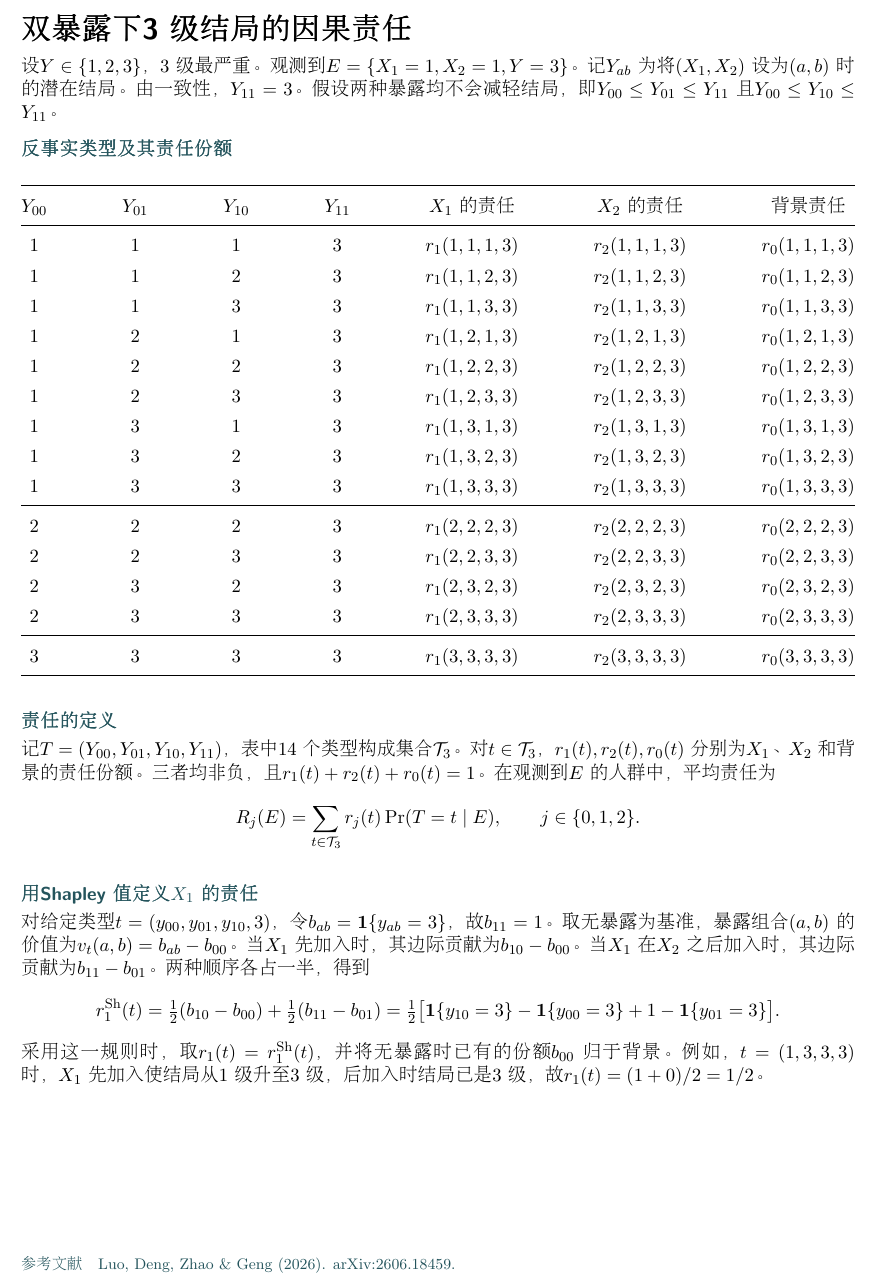
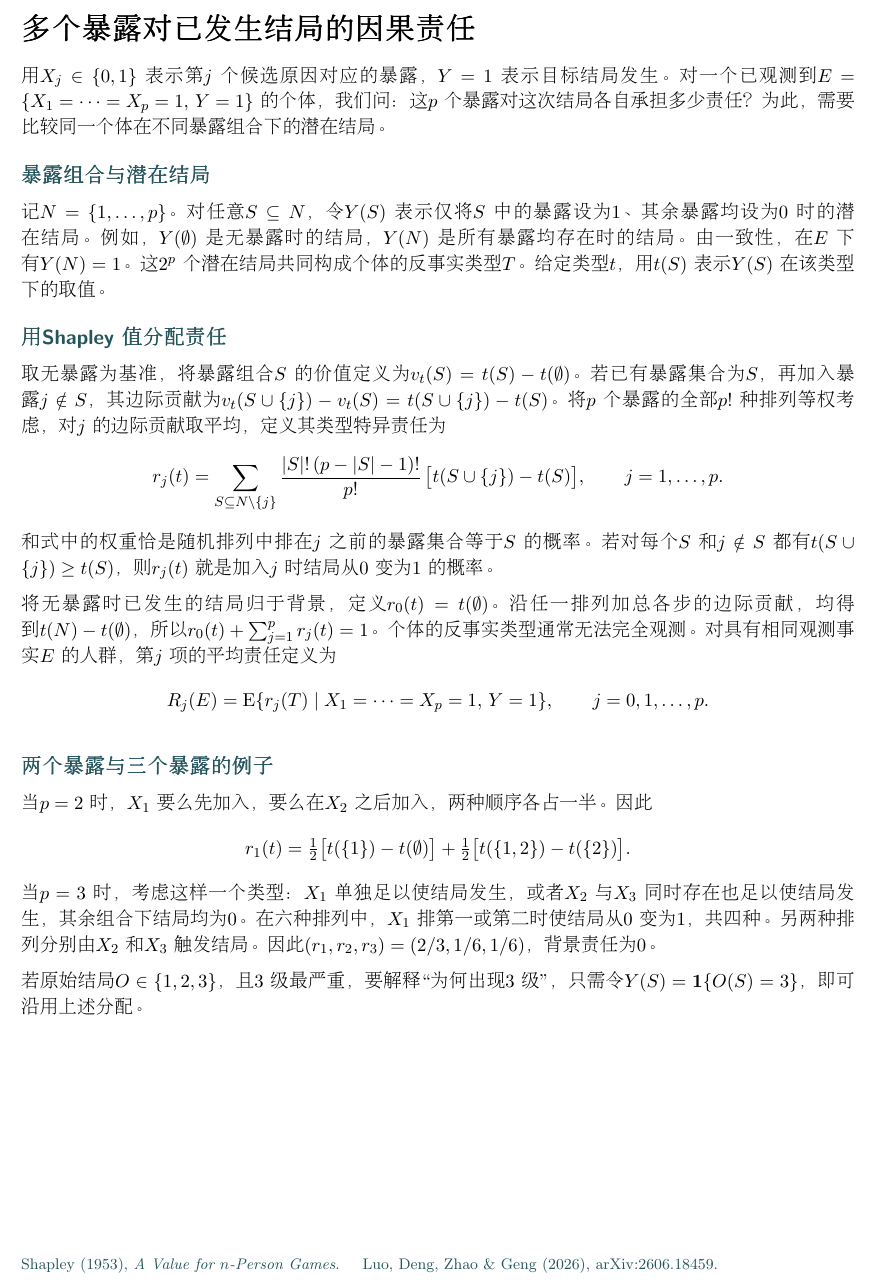
Before and after one commit to shan3luo1995/ordinal-Shapley, a LaTeX document (main.tex): part of the page, cut so that both start at the same text. Compiled offline with pdfLaTeX.

Commit message:
Define responsibility from potential outcomes for any number of exposures

```diff
--- a/main.tex
+++ b/main.tex
@@ -1,6 +1,6 @@
 \documentclass[11pt,a4paper]{article}
 \usepackage[margin=19mm]{geometry}
-\usepackage{amsmath,booktabs,array,xcolor}
+\usepackage{amsmath,xcolor}
 \usepackage{iftex}
 \ifPDFTeX
   \usepackage{CJKutf8}
@@ -30,66 +31,44 @@
 \setlength{\abovedisplayshortskip}{3pt}
 \setlength{\belowdisplayshortskip}{3pt}
 \definecolor{accent}{HTML}{24545C}
-\newcommand{\heading}[1]{\par\vspace{5pt}{\sffamily\bfseries\color{accent}#1}\par}
-% 四列潜在结局依次为 Y00, Y01, Y10, Y11。右三列为同一类型的责任记号。
-\newcommand{\typerow}[4]{%
-  $#1$ & $#2$ & $#3$ & $#4$ &
-  $r_1(#1,#2,#3,#4)$ & $r_2(#1,#2,#3,#4)$ & $r_0(#1,#2,#3,#4)$ \\}
+\newcommand{\heading}[1]{\par\vspace{7pt}{\sffamily\bfseries\large\color{accent}#1}\par}
 \begin{document}
 \ifPDFTeX\begin{CJK*}{UTF8}{gbsn}\fi
-{\sffamily\bfseries\LARGE 双暴露下 3 级结局的因果责任}\par\vspace{3pt}
-设 $Y\in\{1,2,3\}$，3 级最严重。观测到 $E=\{X_1=1,X_2=1,Y=3\}$。
-记 $Y_{ab}$ 为将 $(X_1,X_2)$ 设为 $(a,b)$ 时的潜在结局。由一致性，$Y_{11}=3$。
-假设两种暴露均不会减轻结局，即 $Y_{00}\le Y_{01}\le Y_{11}$ 且 $Y_{00}\le Y_{10}\le Y_{11}$。
+{\sffamily\bfseries\LARGE 多个暴露对已发生结局的因果责任}\par\vspace{4pt}
+用 $X_j\in\{0,1\}$ 表示第 $j$ 个候选原因对应的暴露，$Y=1$ 表示目标结局发生。
+对一个已观测到 $E=\{X_1=\cdots=X_p=1,\,Y=1\}$ 的个体，我们问：这 $p$ 个暴露对这次结局各自承担多少责任？为此，需要比较同一个体在不同暴露组合下的潜在结局。
 
-\heading{反事实类型及其责任份额}
-\begin{center}
-\renewcommand{\arraystretch}{1.30}
-\begin{tabular*}{\linewidth}{@{\extracolsep{\fill}}ccccccc@{}}
-\toprule
-$Y_{00}$ & $Y_{01}$ & $Y_{10}$ & $Y_{11}$ &
-$X_1$ 的责任 & $X_2$ 的责任 & 背景责任 \\
-\midrule
-\typerow{1}{1}{1}{3}
-\typerow{1}{1}{2}{3}
-\typerow{1}{1}{3}{3}
-\typerow{1}{2}{1}{3}
-\typerow{1}{2}{2}{3}
-\typerow{1}{2}{3}{3}
-\typerow{1}{3}{1}{3}
-\typerow{1}{3}{2}{3}
-\typerow{1}{3}{3}{3}
-\midrule
-\typerow{2}{2}{2}{3}
-\typerow{2}{2}{3}{3}
-\typerow{2}{3}{2}{3}
-\typerow{2}{3}{3}{3}
-\midrule
-\typerow{3}{3}{3}{3}
-\bottomrule
-\end{tabular*}
-\end{center}
+\heading{暴露组合与潜在结局}
+记 $N=\{1,\ldots,p\}$。对任意 $S\subseteq N$，令 $Y(S)$ 表示仅将 $S$ 中的暴露设为 1、其余暴露均设为 0 时的潜在结局。例如，$Y(\emptyset)$ 是无暴露时的结局，$Y(N)$ 是所有暴露均存在时的结局。由一致性，在 $E$ 下有 $Y(N)=1$。
+这 $2^p$ 个潜在结局共同构成个体的反事实类型 $T$。给定类型 $t$，用 $t(S)$ 表示 $Y(S)$ 在该类型下的取值。
 
-\heading{责任的定义}
-记 $T=(Y_{00},Y_{01},Y_{10},Y_{11})$，表中 14 个类型构成集合 $\mathcal T_3$。
-对 $t\in\mathcal T_3$，$r_1(t),r_2(t),r_0(t)$ 分别为 $X_1$、$X_2$ 和背景的责任份额。
-三者均非负，且 $r_1(t)+r_2(t)+r_0(t)=1$。在观测到 $E$ 的人群中，平均责任为
+\heading{用 Shapley 值分配责任}
+取无暴露为基准，将暴露组合 $S$ 的价值定义为 $v_t(S)=t(S)-t(\emptyset)$。若已有暴露集合为 $S$，再加入暴露 $j\notin S$，其边际贡献为 $v_t(S\cup\{j\})-v_t(S)=t(S\cup\{j\})-t(S)$。
+将 $p$ 个暴露的全部 $p!$ 种排列等权考虑，对 $j$ 的边际贡献取平均，定义其类型特异责任为
 \[
- R_j(E)=\sum_{t\in\mathcal T_3}r_j(t)\Pr(T=t\mid E),\qquad j\in\{0,1,2\}.
+ r_j(t)=\sum_{S\subseteq N\setminus\{j\}}
+ \frac{|S|!\,(p-|S|-1)!}{p!}\,\bigl[t(S\cup\{j\})-t(S)\bigr],
+ \qquad j=1,\ldots,p .
+\]
+和式中的权重恰是随机排列中排在 $j$ 之前的暴露集合等于 $S$ 的概率。若对每个 $S$ 和 $j\notin S$ 都有 $t(S\cup\{j\})\ge t(S)$，则 $r_j(t)$ 就是加入 $j$ 时结局从 0 变为 1 的概率。
+
+将无暴露时已发生的结局归于背景，定义 $r_0(t)=t(\emptyset)$。沿任一排列加总各步的边际贡献，均得到 $t(N)-t(\emptyset)$，所以 $r_0(t)+\sum_{j=1}^p r_j(t)=1$。个体的反事实类型通常无法完全观测。对具有相同观测事实 $E$ 的人群，第 $j$ 项的平均责任定义为
+\[
+ R_j(E)=\mathrm{E}\{r_j(T)\mid X_1=\cdots=X_p=1,\,Y=1\},\qquad j=0,1,\ldots,p .
 \]
 
-\heading{用 Shapley 值定义 $X_1$ 的责任}
-对给定类型 $t=(y_{00},y_{01},y_{10},3)$，令 $b_{ab}=\mathbf{1}\{y_{ab}=3\}$，故 $b_{11}=1$。
-取无暴露为基准，暴露组合 $(a,b)$ 的价值为 $v_t(a,b)=b_{ab}-b_{00}$。当 $X_1$ 先加入时，其边际贡献为 $b_{10}-b_{00}$。当 $X_1$ 在 $X_2$ 之后加入时，其边际贡献为 $b_{11}-b_{01}$。两种顺序各占一半，得到
+\heading{两个暴露与三个暴露的例子}
+当 $p=2$ 时，$X_1$ 要么先加入，要么在 $X_2$ 之后加入，两种顺序各占一半。因此
 \[
- r_1^{\mathrm{Sh}}(t)
- =\tfrac12(b_{10}-b_{00})+\tfrac12(b_{11}-b_{01})
- =\tfrac12\bigl[\mathbf{1}\{y_{10}=3\}-\mathbf{1}\{y_{00}=3\}+1-\mathbf{1}\{y_{01}=3\}\bigr].
+ r_1(t)=\tfrac12\bigl[t(\{1\})-t(\emptyset)\bigr]
+       +\tfrac12\bigl[t(\{1,2\})-t(\{2\})\bigr].
 \]
-采用这一规则时，取 $r_1(t)=r_1^{\mathrm{Sh}}(t)$，并将无暴露时已有的份额 $b_{00}$ 归于背景。
-例如，$t=(1,3,3,3)$ 时，$X_1$ 先加入使结局从 1 级升至 3 级，后加入时结局已是 3 级，故 $r_1(t)=(1+0)/2=1/2$。
+当 $p=3$ 时，考虑这样一个类型：$X_1$ 单独足以使结局发生，或者 $X_2$ 与 $X_3$ 同时存在也足以使结局发生，其余组合下结局均为 0。在六种排列中，$X_1$ 排第一或第二时使结局从 0 变为 1，共四种。另两种排列分别由 $X_2$ 和 $X_3$ 触发结局。因此 $(r_1,r_2,r_3)=(2/3,1/6,1/6)$，背景责任为 0。
+
+若原始结局 $O\in\{1,2,3\}$，且 3 级最严重，要解释“为何出现 3 级”，只需令 $Y(S)=\mathbf{1}\{O(S)=3\}$，即可沿用上述分配。
 
 \vfill
-{\footnotesize\color{accent} 参考文献\quad Luo, Deng, Zhao \& Geng (2026). arXiv:2606.18459.}
+{\footnotesize\color{accent} Shapley (1953), \textit{A Value for $n$-Person Games}. \quad
+ Luo, Deng, Zhao \& Geng (2026), arXiv:2606.18459.}
 \ifPDFTeX\end{CJK*}\fi
 \end{document}
```
Also changed, not shown: main.tex (7 more changed lines).
